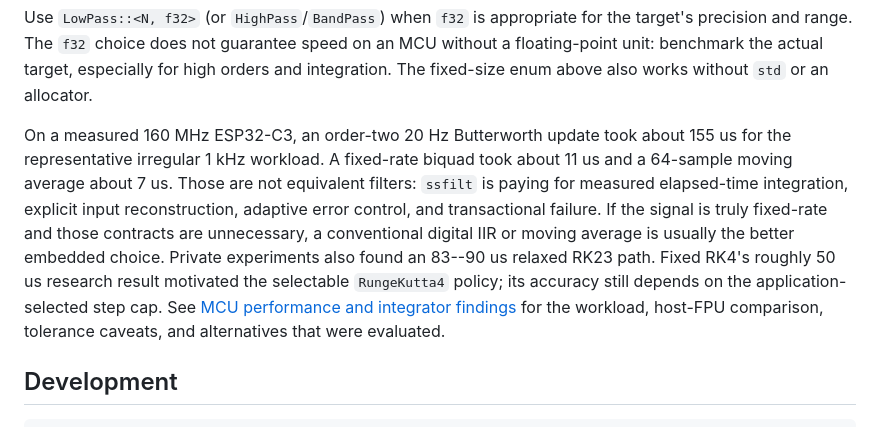
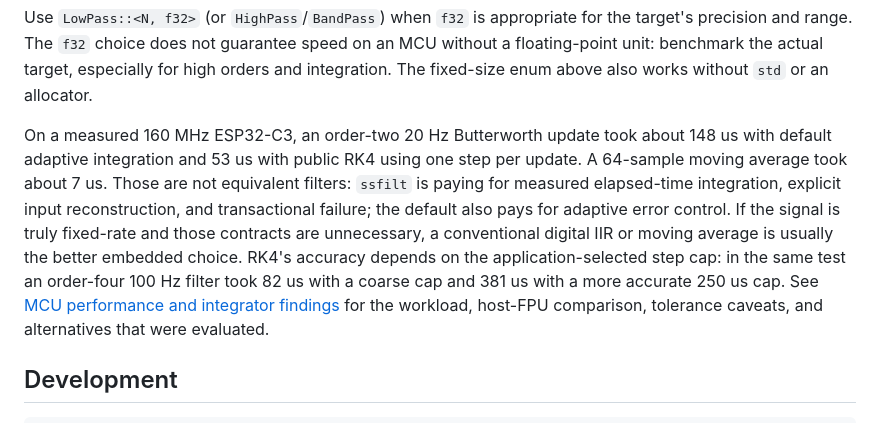
Before and after one commit to YagoMello/ssfilt, a Markdown page: README.md, the part around the change. Drawn GitHub-style.

Commit message:
docs: record public RK4 MCU performance

```diff
--- a/README.md
+++ b/README.md
@@ -383,15 +383,15 @@ for high orders and integration. The fixed-size enum above also works
 without `std` or an allocator.
 
 On a measured 160 MHz ESP32-C3, an order-two 20 Hz Butterworth update took
-about 155 us for the representative irregular 1 kHz workload. A fixed-rate
-biquad took about 11 us and a 64-sample moving average about 7 us. Those are not
+about 148 us with default adaptive integration and 53 us with public RK4 using
+one step per update. A 64-sample moving average took about 7 us. Those are not
 equivalent filters: `ssfilt` is paying for measured elapsed-time integration,
-explicit input reconstruction, adaptive error control, and transactional
-failure. If the signal is truly fixed-rate and those contracts are unnecessary,
-a conventional digital IIR or moving average is usually the better embedded
-choice. Private experiments also found an 83--90 us relaxed RK23 path. Fixed
-RK4's roughly 50 us research result motivated the selectable `RungeKutta4`
-policy; its accuracy still depends on the application-selected step cap.
+explicit input reconstruction, and transactional failure; the default also
+pays for adaptive error control. If the signal is truly fixed-rate and those
+contracts are unnecessary, a conventional digital IIR or moving average is
+usually the better embedded choice. RK4's accuracy depends on the
+application-selected step cap: in the same test an order-four 100 Hz filter
+took 82 us with a coarse cap and 381 us with a more accurate 250 us cap.
 See [MCU performance and integrator findings](docs/mcu-performance.md) for the
 workload, host-FPU comparison, tolerance caveats, and alternatives that were
 evaluated.
```
Also changed, not shown: docs/mcu-performance.md (+36 -25 lines).
